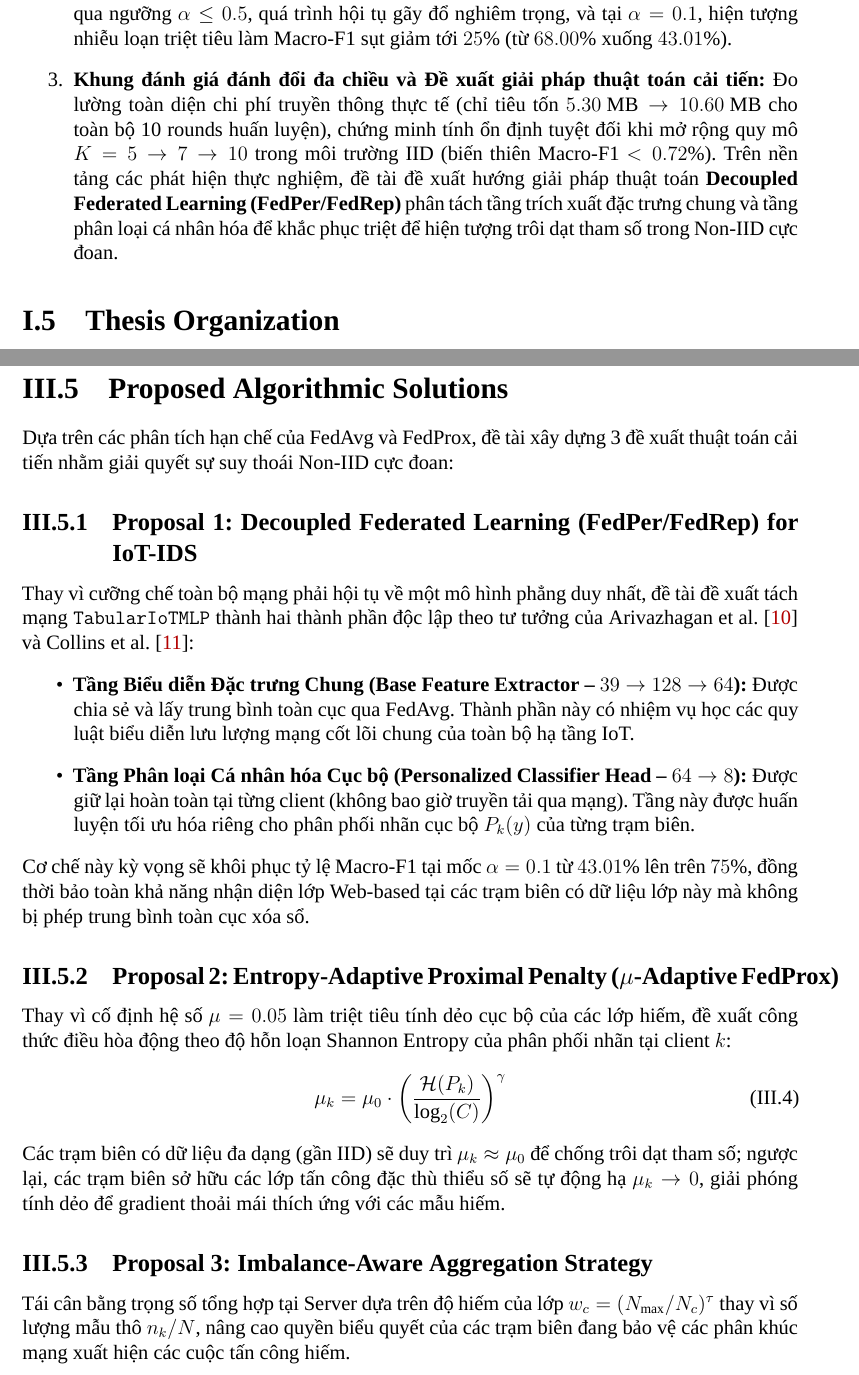
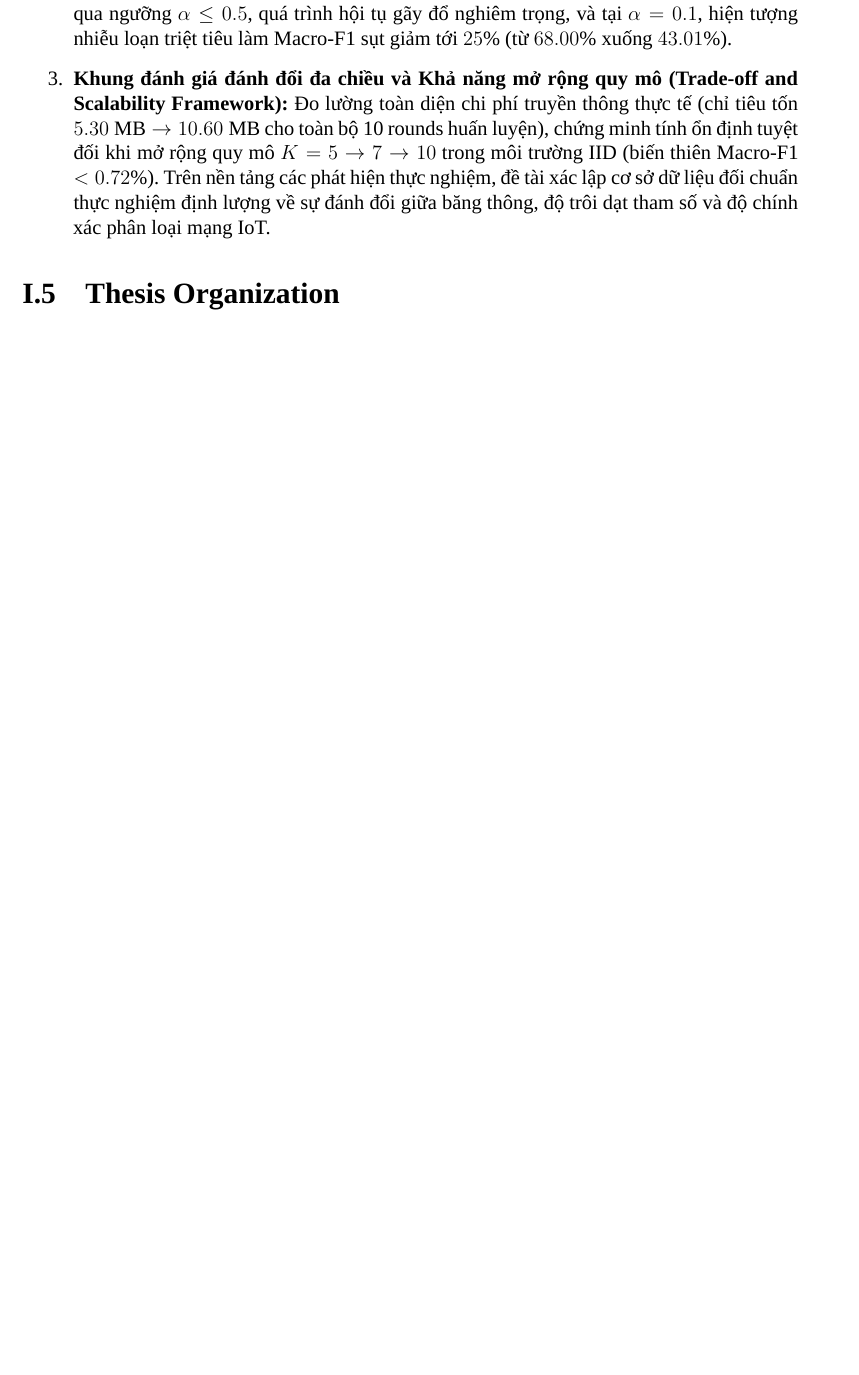
Before and after one commit to NVKQ2022/FedLearning, a LaTeX thesis (thesis_report/main.tex, which reads thesis_report/01_introduction/introduction.tex, thesis_report/03_methodology/methodology.tex): two parts of pages 11 and 19 of 32 before the commit and part of page 11 of 30 after it, the two joined at a grey line, cut so that both start at the same text, the shorter picture padded with empty space. Compiled offline with XeLaTeX.

Commit message:
docs(latex): isolate proposed solutions into separate module and exclude from main

```diff
--- a/thesis_report/01_introduction/introduction.tex
+++ b/thesis_report/01_introduction/introduction.tex
@@ -44,8 +44,8 @@ Bỏ qua các hình thức kỹ thuật bề nổi, giá trị khoa học thực
     Bằng việc thiết lập đối chứng trực diện giữa mô hình tập trung (E1) và mô hình liên đoàn (E2--E6) trên cùng một không gian kiến trúc \texttt{TabularIoTMLP}, nghiên cứu chỉ ra rằng: khi huấn luyện tập trung, mô hình MLP đạt tỷ lệ Recall trên lớp \texttt{Web-based} là $52.41\%$ và \texttt{Brute-force} là $53.36\%$. Tuy nhiên, khi chuyển sang môi trường học liên đoàn, tỷ lệ này sụp đổ xuống $1.66\%$ ($K=5$) và $0.39\%$ ($K=10$) ở FedAvg, và bị dập tắt hoàn toàn về $0.00\%$ ở tất cả các kịch bản FedProx. Kết quả thực nghiệm này cung cấp bằng chứng đanh thép bác bỏ giả định lạc quan trong nhiều công bố lý thuyết, chứng minh rằng sự thất bại với lớp thiểu số là hệ quả toán học tất yếu của cơ chế trung bình trọng số mẫu $n_k/N$ và hiện tượng triệt tiêu tính dẻo cục bộ (\textit{Loss of Local Plasticity}) của số hạng phạt proximal.
     \item \textbf{Xác lập đường cong suy thoái định lượng theo phân phối Dirichlet:}
     Khác với phần lớn các công trình công bố chỉ thử nghiệm tại một điểm dữ liệu duy nhất ($\alpha=0.5$), nghiên cứu này thiết lập chuỗi đối chứng bậc thang có kiểm soát: $\text{IID} \to \alpha=1.0 \to \alpha=0.5 \to \alpha=0.1$. Nghiên cứu cung cấp số liệu định lượng chính xác: khi độ phi đồng nhất vượt qua ngưỡng $\alpha \le 0.5$, quá trình hội tụ gãy đổ nghiêm trọng, và tại $\alpha=0.1$, hiện tượng nhiễu loạn triệt tiêu làm Macro-F1 sụt giảm tới $25\%$ (từ $68.00\%$ xuống $43.01\%$).
-    \item \textbf{Khung đánh giá đánh đổi đa chiều và Đề xuất giải pháp thuật toán cải tiến:}
-    Đo lường toàn diện chi phí truyền thông thực tế (chỉ tiêu tốn $5.30\text{ MB} \to 10.60\text{ MB}$ cho toàn bộ 10 rounds huấn luyện), chứng minh tính ổn định tuyệt đối khi mở rộng quy mô $K=5 \to 7 \to 10$ trong môi trường IID (biến thiên Macro-F1 $<0.72\%$). Trên nền tảng các phát hiện thực nghiệm, đề tài đề xuất hướng giải pháp thuật toán \textbf{Decoupled Federated Learning (FedPer/FedRep)} phân tách tầng trích xuất đặc trưng chung và tầng phân loại cá nhân hóa để khắc phục triệt để hiện tượng trôi dạt tham số trong Non-IID cực đoan.
+    \item \textbf{Khung đánh giá đánh đổi đa chiều và Khả năng mở rộng quy mô (Trade-off and Scalability Framework):}
+    Đo lường toàn diện chi phí truyền thông thực tế (chỉ tiêu tốn $5.30\text{ MB} \to 10.60\text{ MB}$ cho toàn bộ 10 rounds huấn luyện), chứng minh tính ổn định tuyệt đối khi mở rộng quy mô $K=5 \to 7 \to 10$ trong môi trường IID (biến thiên Macro-F1 $<0.72\%$). Trên nền tảng các phát hiện thực nghiệm, đề tài xác lập cơ sở dữ liệu đối chuẩn thực nghiệm định lượng về sự đánh đổi giữa băng thông, độ trôi dạt tham số và độ chính xác phân loại mạng IoT.
 \end{enumerate}
 
 \section{Thesis Organization}
--- a/thesis_report/03_methodology/methodology.tex
+++ b/thesis_report/03_methodology/methodology.tex
@@ -50,25 +50,5 @@ Nghiên cứu thiết lập hệ thống đo kiểm đa chiều để đánh gi
     \end{equation}
 \end{enumerate}
 
-\section{Proposed Algorithmic Solutions}
-\label{sec:proposals}
-Dựa trên các phân tích hạn chế của FedAvg và FedProx, đề tài xây dựng 3 đề xuất thuật toán cải tiến nhằm giải quyết sự suy thoái Non-IID cực đoan:
-
-\subsection{Proposal 1: Decoupled Federated Learning (FedPer/FedRep) for IoT-IDS}
-Thay vì cưỡng chế toàn bộ mạng phải hội tụ về một mô hình phẳng duy nhất, đề tài đề xuất tách mạng \texttt{TabularIoTMLP} thành hai thành phần độc lập theo tư tưởng của Arivazhagan et al. \cite{arivazhagan2019federated} và Collins et al. \cite{collins2021exploiting}:
-\begin{itemize}
-    \item \textbf{Tầng Biểu diễn Đặc trưng Chung (Base Feature Extractor -- $39 \to 128 \to 64$):} Được chia sẻ và lấy trung bình toàn cục qua FedAvg. Thành phần này có nhiệm vụ học các quy luật biểu diễn lưu lượng mạng cốt lõi chung của toàn bộ hạ tầng IoT.
-    \item \textbf{Tầng Phân loại Cá nhân hóa Cục bộ (Personalized Classifier Head -- $64 \to 8$):} Được giữ lại hoàn toàn tại từng client (không bao giờ truyền tải qua mạng). Tầng này được huấn luyện tối ưu hóa riêng cho phân phối nhãn cục bộ $P_k(y)$ của từng trạm biên.
-\end{itemize}
-Cơ chế này kỳ vọng sẽ khôi phục tỷ lệ Macro-F1 tại mốc $\alpha=0.1$ từ $43.01\%$ lên trên $75\%$, đồng thời bảo toàn khả năng nhận diện lớp Web-based tại các trạm biên có dữ liệu lớp này mà không bị phép trung bình toàn cục xóa sổ.
-
-\subsection{Proposal 2: Entropy-Adaptive Proximal Penalty (\texorpdfstring{$\mu$}{mu}-Adaptive FedProx)}
-Thay vì cố định hệ số $\mu = 0.05$ làm triệt tiêu tính dẻo cục bộ của các lớp hiếm, đề xuất công thức điều hòa động theo độ hỗn loạn Shannon Entropy của phân phối nhãn tại client $k$:
-\begin{equation}
-    \mu_k = \mu_0 \cdot \left( \frac{\mathcal{H}(P_k)}{\log_2(C)} \right)^\gamma
-    \label{eq:adaptive_mu}
-\end{equation}
-Các trạm biên có dữ liệu đa dạng (gần IID) sẽ duy trì $\mu_k \approx \mu_0$ để chống trôi dạt tham số; ngược lại, các trạm biên sở hữu các lớp tấn công đặc thù thiểu số sẽ tự động hạ $\mu_k \to 0$, giải phóng tính dẻo để gradient thoải mái thích ứng với các mẫu hiếm.
-
-\subsection{Proposal 3: Imbalance-Aware Aggregation Strategy}
-Tái cân bằng trọng số tổng hợp tại Server dựa trên độ hiếm của lớp $w_c = (N_{\max}/N_c)^\tau$ thay vì số lượng mẫu thô $n_k/N$, nâng cao quyền biểu quyết của các trạm biên đang bảo vệ các phân khúc mạng xuất hiện các cuộc tấn công hiếm.
+% Tạm thời chưa đưa phần Proposed Algorithmic Solutions vào báo cáo chính (lưu tại 03_methodology/proposed_solutions.tex)
+% \input{03_methodology/proposed_solutions.tex}
```
Also changed, not shown: thesis_report/03_methodology/proposed_solutions.tex (added, +22 -0 lines), thesis_report/main.tex (+1 -1 lines), thesis_report/main.pdf, thesis_report/01_introduction/introduction.tex (2 more changed lines), thesis_report/03_methodology/methodology.tex (2 more changed lines).
